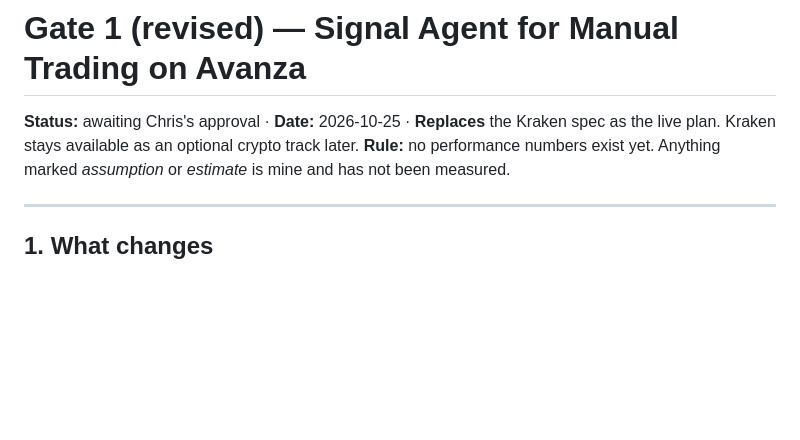
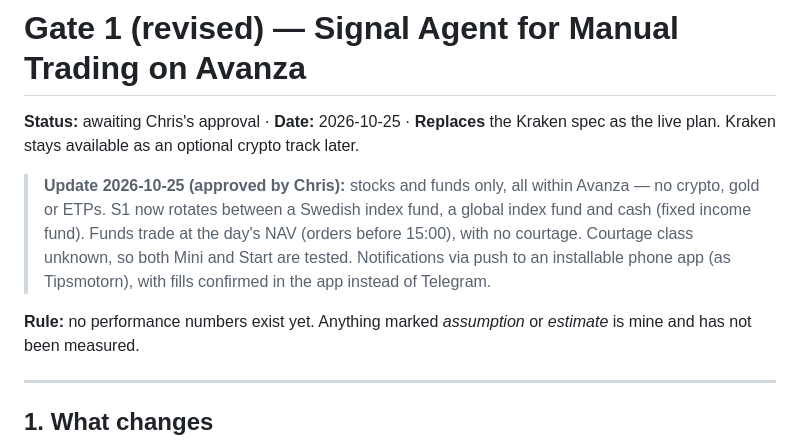
Before and after one commit to Chrniv/signalagenten, a Markdown page: SPEC_v2_avanza.md, the part around the change. Drawn GitHub-style; blank space fills up the shorter version.

Commit message:
Spec: stocks and funds only, phone app
Co-Authored-By: Claude Opus 5.5 <noreply@anthropic.com>
Claude-Session: https://claude.ai/code/session_01USLmRq2cTfBjqpk3W8YVwN

```diff
--- a/SPEC_v2_avanza.md
+++ b/SPEC_v2_avanza.md
@@ -1,6 +1,8 @@
 # Gate 1 (revised) — Signal Agent for Manual Trading on Avanza
 
 **Status:** awaiting Chris's approval · **Date:** 2026-10-25 · **Replaces** the Kraken spec as the live plan. Kraken stays available as an optional crypto track later.
+> **Update 2026-10-25 (approved by Chris):** stocks and funds only, all within Avanza — no crypto, gold or ETPs. S1 now rotates between a Swedish index fund, a global index fund and cash (fixed income fund). Funds trade at the day's NAV (orders before 15:00), with no courtage. Courtage class unknown, so both Mini and Start are tested. Notifications via push to an installable phone app (as Tipsmotorn), with fills confirmed in the app instead of Telegram.
+
 **Rule:** no performance numbers exist yet. Anything marked *assumption* or *estimate* is mine and has not been measured.
 
 ---
```
